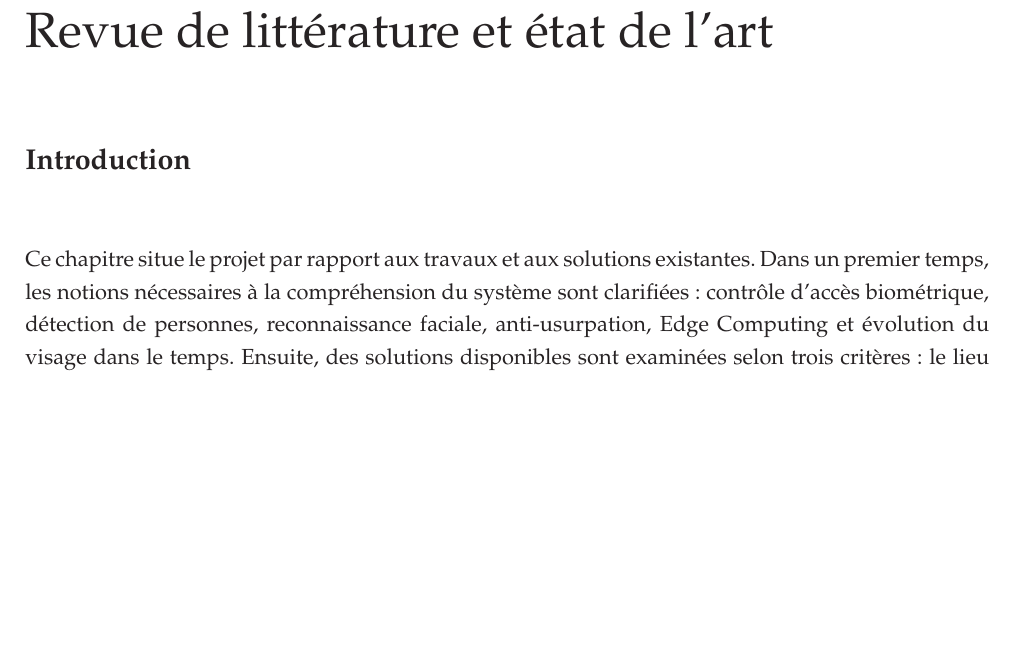
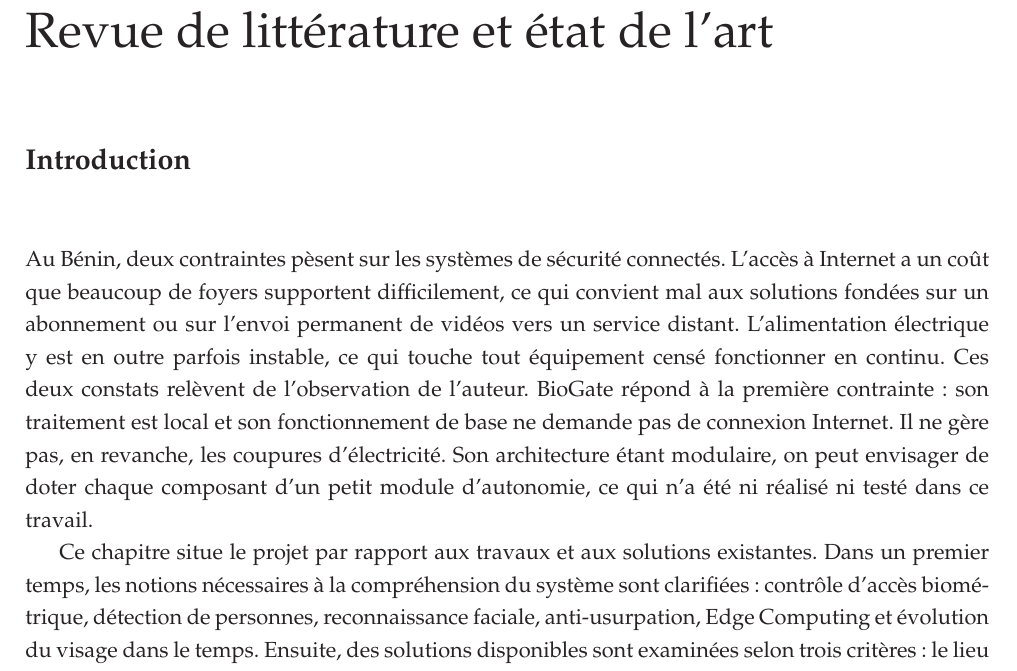
Before and after one commit to hantanHugues/Projet-de-vision-par-ordinateur---premi-re-version-stable-de-renaissance-faciale-d-intru-, a LaTeX document (memoire/memoire.tex, which reads memoire/1-partie/1-fichier.tex): part of page 13 of 40, cut so that both start at the same text, the shorter picture padded with empty space. Compiled offline with pdfLaTeX.

Commit message:
Chapitre 1 : ajoute le contexte local (coût d'Internet, instabilité du courant) à l'introduction
Co-Authored-By: Claude Sonnet 5.5 <noreply@anthropic.com>
Claude-Session: https://claude.ai/code/session_01KmXJa1iZhnGo3Sq6q2bVcr

```diff
--- a/memoire/1-partie/1-fichier.tex
+++ b/memoire/1-partie/1-fichier.tex
@@ -1,5 +1,7 @@
 \addcontentsline{toc}{section}{Introduction}
 \section*{Introduction}
+
+Au Bénin, deux contraintes pèsent sur les systèmes de sécurité connectés. L'accès à Internet a un coût que beaucoup de foyers supportent difficilement, ce qui convient mal aux solutions fondées sur un abonnement ou sur l'envoi permanent de vidéos vers un service distant. L'alimentation électrique y est en outre parfois instable, ce qui touche tout équipement censé fonctionner en continu. Ces deux constats relèvent de l'observation de l'auteur. BioGate répond à la première contrainte : son traitement est local et son fonctionnement de base ne demande pas de connexion Internet. Il ne gère pas, en revanche, les coupures d'électricité. Son architecture étant modulaire, on peut envisager de doter chaque composant d'un petit module d'autonomie, ce qui n'a été ni réalisé ni testé dans ce travail.
 
 Ce chapitre situe le projet par rapport aux travaux et aux solutions existantes. Dans un premier temps, les notions nécessaires à la compréhension du système sont clarifiées : contrôle d'accès biométrique, détection de personnes, reconnaissance faciale, anti-usurpation, Edge Computing et évolution du visage dans le temps. Ensuite, des solutions disponibles sont examinées selon trois critères : le lieu du traitement des données, la résistance à l'usurpation et l'adaptation aux changements d'apparence. Enfin, le cadre légal applicable aux données biométriques est rappelé, avant une analyse critique qui positionne BioGate.
 
```
Also changed, not shown: 1 other file.
